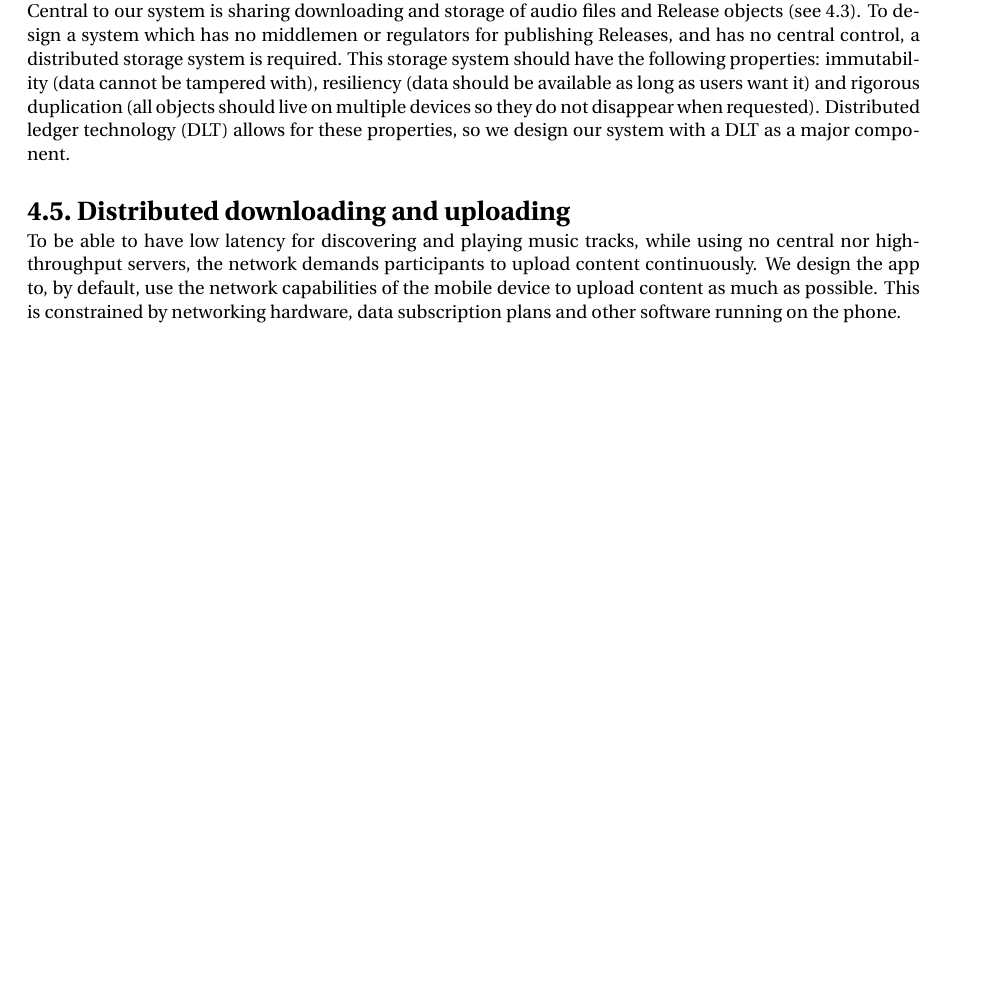
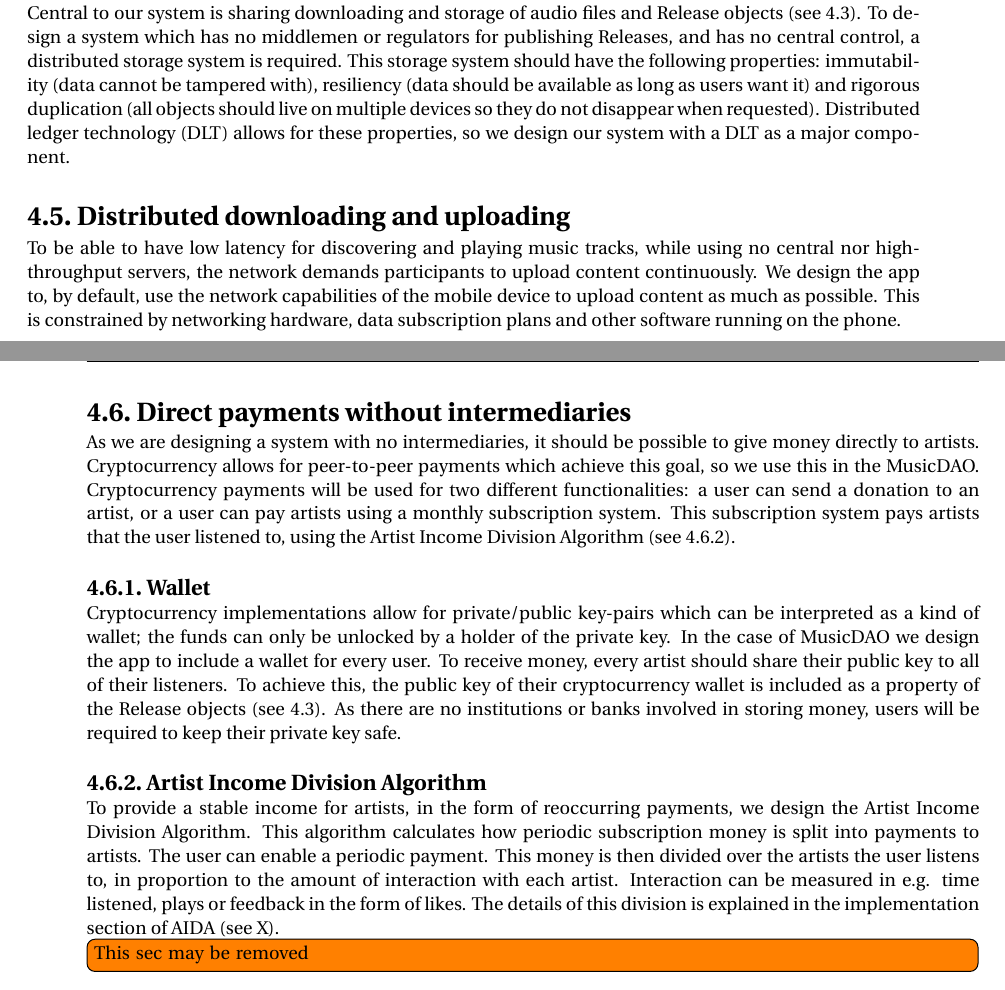
Before and after one commit to Tim-W/msc-thesis, a LaTeX thesis (report.tex, which reads design/design.tex): part of page 15 of 25 before the commit and two parts of pages 15 and 16 of 25 after it, the two joined at a grey line, cut so that both start at the same text, the shorter picture padded with empty space. Compiled offline with pdfLaTeX.

Commit message:
Extend Design sec a bit

```diff
--- a/design/design.tex
+++ b/design/design.tex
@@ -17,3 +17,14 @@
 
 \section{Distributed downloading and uploading}
 To be able to have low latency for discovering and playing music tracks, while using no central nor high-throughput servers, the network demands participants to upload content continuously. We design the app to, by default, use the network capabilities of the mobile device to upload content as much as possible. This is constrained by networking hardware, data subscription plans and other software running on the phone.
+
+\section{Direct payments without intermediaries}
+As we are designing a system with no intermediaries, it should be possible to give money directly to artists. Cryptocurrency allows for peer-to-peer payments which achieve this goal, so we use this in the MusicDAO. Cryptocurrency payments will be used for two different functionalities: a user can send a donation to an artist, or a user can pay artists using a monthly subscription system. This subscription system pays artists that the user listened to, using the Artist Income Division Algorithm (see \ref{sec:aida-design}).
+
+\subsection{Wallet}
+Cryptocurrency implementations allow for private/public key-pairs which can be interpreted as a kind of wallet; the funds can only be unlocked by a holder of the private key. In the case of MusicDAO we design the app to include a wallet for every user. To receive money, every artist should share their public key to all of their listeners. To achieve this, the public key of their cryptocurrency wallet is included as a property of the Release objects (see \ref{sec:release-model}). As there are no institutions or banks involved in storing money, users will be required to keep their private key safe.
+
+\subsection{Artist Income Division Algorithm}
+\label{sec:aida-design}
+To provide a stable income for artists, in the form of reoccurring payments, we design the Artist Income Division Algorithm. This algorithm calculates how periodic subscription money is split into payments to artists. The user can enable a periodic payment. This money is then divided over the artists the user listens to, in proportion to the amount of interaction with each artist. Interaction can be measured in e.g. time listened, plays or feedback in the form of likes. The details of this division is explained in the implementation section of AIDA (see X).
+\todo[inline]{This sec may be removed}
```
Also changed, not shown: report.pdf.
